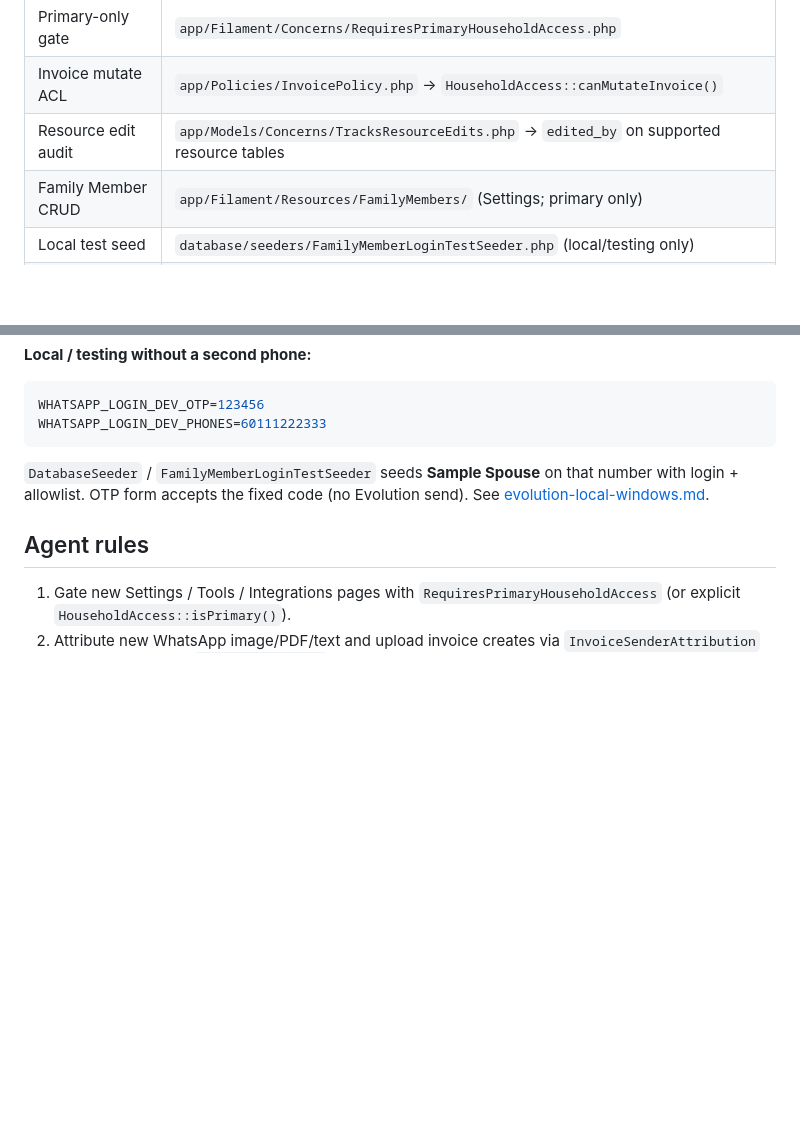
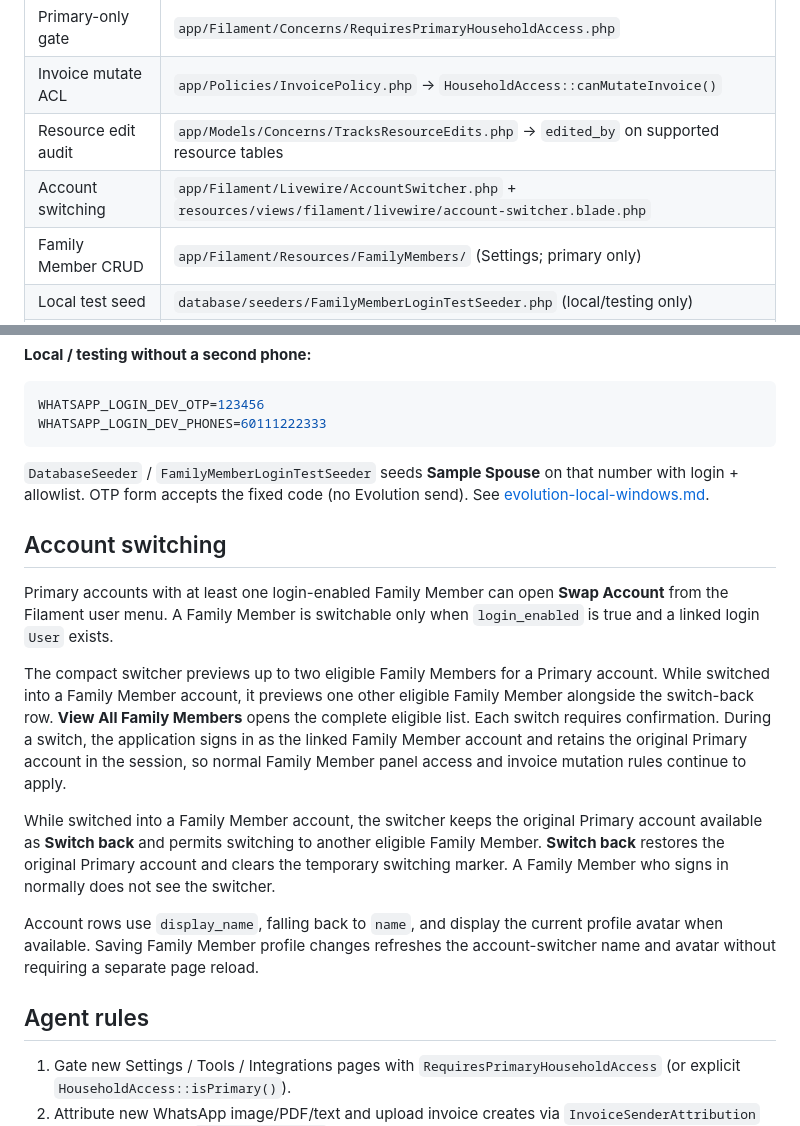
Before and after one commit to Amirul96shafiq/tido, a Markdown page: docs/household-access.md, 2 parts joined by grey strips. GitHub-like rendering; blank space fills up the shorter version.

Commit message:
docs: update README and household access documentation for account switching feature
- Added details about the new account switching functionality for primary accounts with login-enabled Family Members in the README.
- Expanded the household access documentation to explain the account switching workflow, including how to switch between Family Member accounts and the implications for invoice edits.
- Clarified the display logic for Family Member names and avatars in the account switcher.

```diff
--- a/docs/household-access.md
+++ b/docs/household-access.md
@@ -15,6 +15,7 @@ Single-tenant hub with **household roles**: one **Primary** user owns settings;
 | Primary-only gate | `app/Filament/Concerns/RequiresPrimaryHouseholdAccess.php` |
 | Invoice mutate ACL | `app/Policies/InvoicePolicy.php` → `HouseholdAccess::canMutateInvoice()` |
 | Resource edit audit | `app/Models/Concerns/TracksResourceEdits.php` → `edited_by` on supported resource tables |
+| Account switching | `app/Filament/Livewire/AccountSwitcher.php` + `resources/views/filament/livewire/account-switcher.blade.php` |
 | Family Member CRUD | `app/Filament/Resources/FamilyMembers/` (Settings; primary only) |
 | Local test seed | `database/seeders/FamilyMemberLoginTestSeeder.php` (local/testing only) |
 | Tests | `tests/Feature/FamilyMemberAttributionLoginTest.php`, `tests/Feature/InvoiceFamilyMemberOwnershipTest.php` |
@@ -112,6 +113,16 @@ WHATSAPP_LOGIN_DEV_PHONES=60111222333
 
 `DatabaseSeeder` / `FamilyMemberLoginTestSeeder` seeds **Sample Spouse** on that number with login + allowlist. OTP form accepts the fixed code (no Evolution send). See [evolution-local-windows.md](evolution-local-windows.md).
 
+## Account switching
+
+Primary accounts with at least one login-enabled Family Member can open **Swap Account** from the Filament user menu. A Family Member is switchable only when `login_enabled` is true and a linked login `User` exists.
+
+The compact switcher previews up to two eligible Family Members for a Primary account. While switched into a Family Member account, it previews one other eligible Family Member alongside the switch-back row. **View All Family Members** opens the complete eligible list. Each switch requires confirmation. During a switch, the application signs in as the linked Family Member account and retains the original Primary account in the session, so normal Family Member panel access and invoice mutation rules continue to apply.
+
+While switched into a Family Member account, the switcher keeps the original Primary account available as **Switch back** and permits switching to another eligible Family Member. **Switch back** restores the original Primary account and clears the temporary switching marker. A Family Member who signs in normally does not see the switcher.
+
+Account rows use `display_name`, falling back to `name`, and display the current profile avatar when available. Saving Family Member profile changes refreshes the account-switcher name and avatar without requiring a separate page reload.
+
 ## Agent rules
 
 1. Gate new Settings / Tools / Integrations pages with `RequiresPrimaryHouseholdAccess` (or explicit `HouseholdAccess::isPrimary()`).
```
Also changed, not shown: README.md (+2 -0 lines), docs/resource-edit-audit.md (+2 -0 lines).
